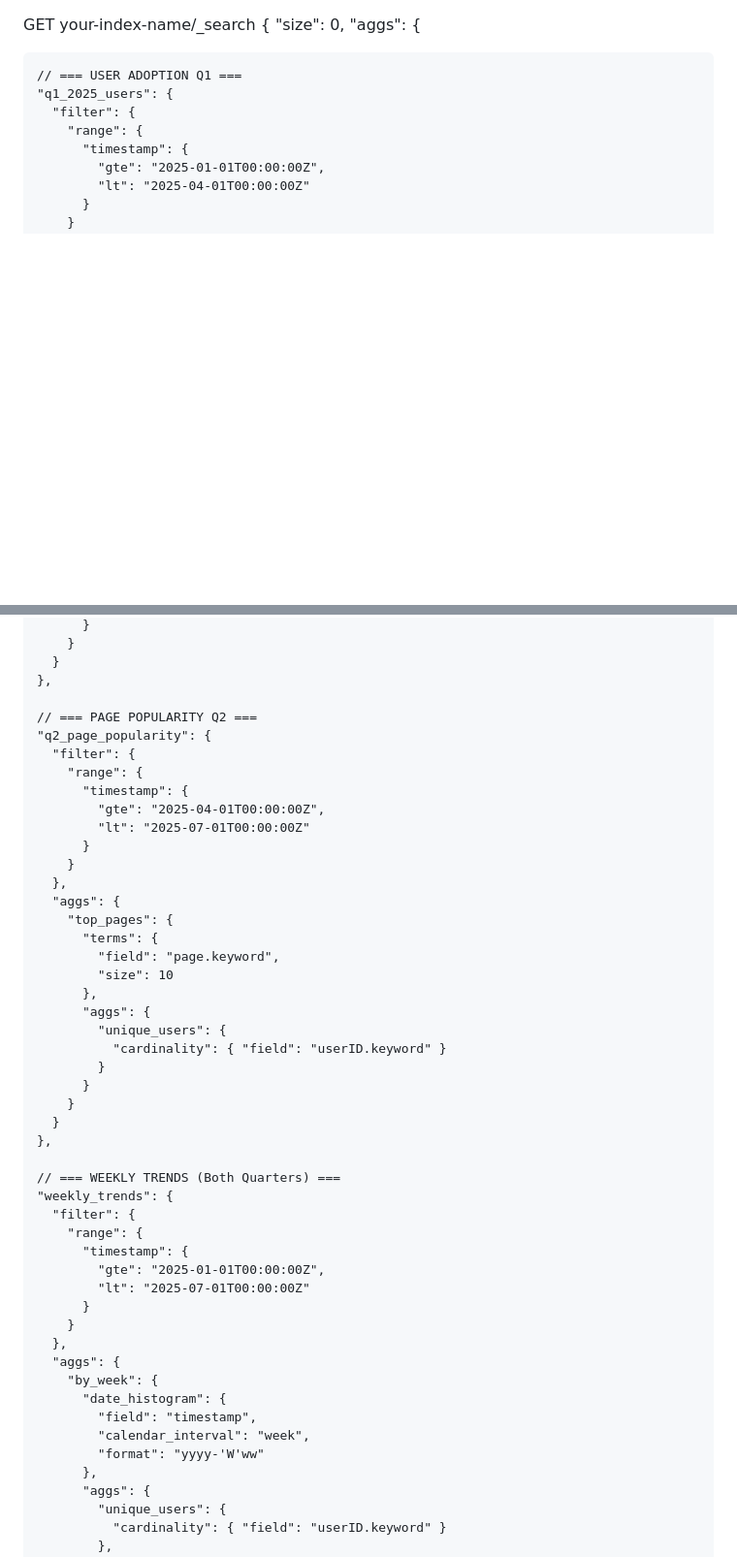
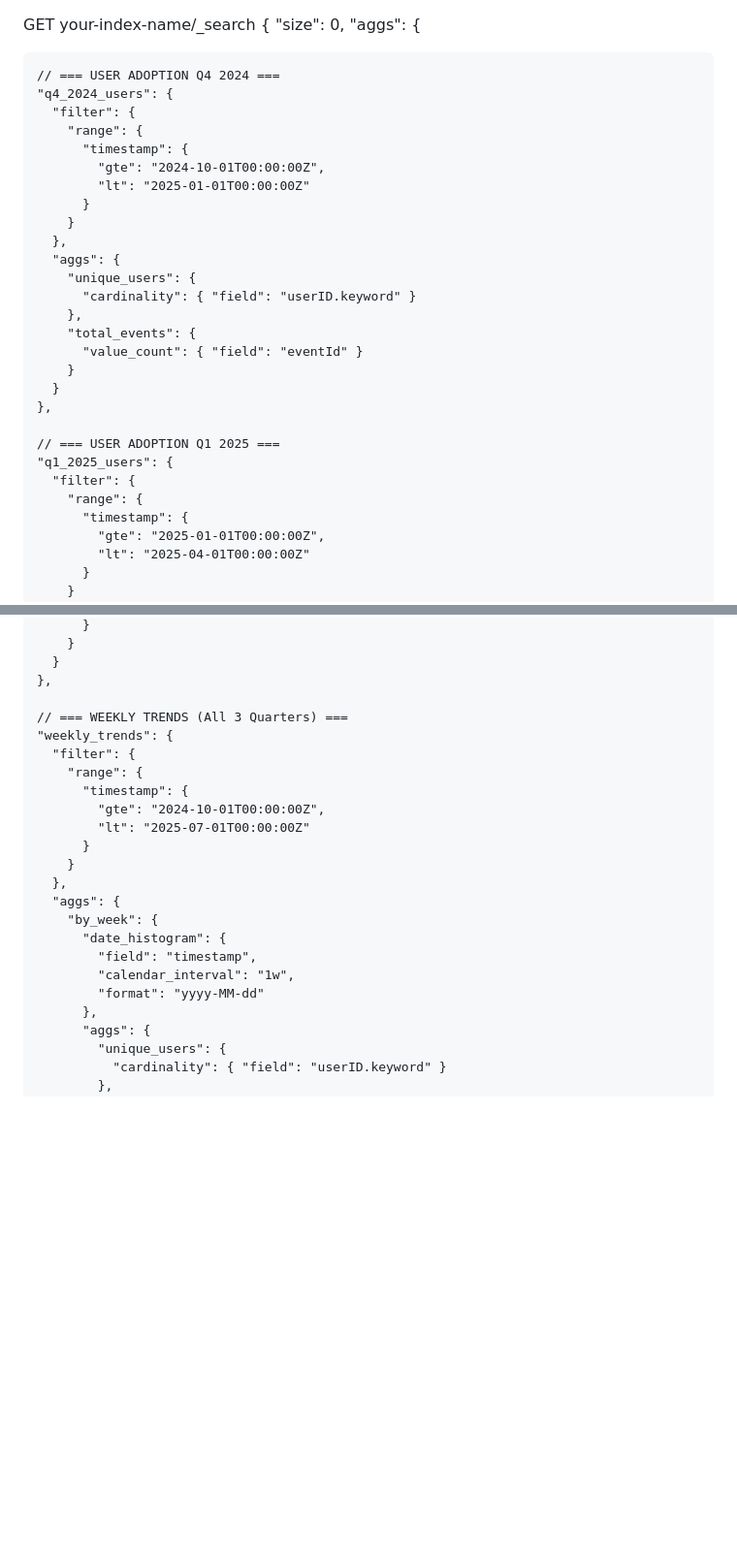
Before and after one commit to nathanwright1242/cypress-e2e, a Markdown page: notes/awsos.md, 2 parts joined by grey strips. Shown at 97% size. Rendered like a GitHub page; blank space fills up the shorter version.

```diff
--- a/notes/awsos.md
+++ b/notes/awsos.md
@@ -3,7 +3,27 @@ GET your-index-name/_search
   "size": 0,
   "aggs": {
 
-    // === USER ADOPTION Q1 ===
+    // === USER ADOPTION Q4 2024 ===
+    "q4_2024_users": {
+      "filter": {
+        "range": {
+          "timestamp": {
+            "gte": "2024-10-01T00:00:00Z",
+            "lt": "2025-01-01T00:00:00Z"
+          }
+        }
+      },
+      "aggs": {
+        "unique_users": {
+          "cardinality": { "field": "userID.keyword" }
+        },
+        "total_events": {
+          "value_count": { "field": "eventId" }
+        }
+      }
+    },
+
+    // === USER ADOPTION Q1 2025 ===
     "q1_2025_users": {
       "filter": {
         "range": {
@@ -118,37 +138,12 @@ GET your-index-name/_search
       }
     },
 
-    // === PAGE POPULARITY Q2 ===
-    "q2_page_popularity": {
-      "filter": {
-        "range": {
-          "timestamp": {
-            "gte": "2025-04-01T00:00:00Z",
-            "lt": "2025-07-01T00:00:00Z"
-          }
-        }
-      },
-      "aggs": {
-        "top_pages": {
-          "terms": {
-            "field": "page.keyword",
-            "size": 10
-          },
-          "aggs": {
-            "unique_users": {
-              "cardinality": { "field": "userID.keyword" }
-            }
-          }
-        }
-      }
-    },
-
-    // === WEEKLY TRENDS (Both Quarters) ===
+    // === WEEKLY TRENDS (All 3 Quarters) ===
     "weekly_trends": {
       "filter": {
         "range": {
           "timestamp": {
-            "gte": "2025-01-01T00:00:00Z",
+            "gte": "2024-10-01T00:00:00Z",
             "lt": "2025-07-01T00:00:00Z"
           }
         }
@@ -157,8 +152,8 @@ GET your-index-name/_search
         "by_week": {
           "date_histogram": {
             "field": "timestamp",
-            "calendar_interval": "week",
-            "format": "yyyy-'W'ww"
+            "calendar_interval": "1w",
+            "format": "yyyy-MM-dd"
           },
           "aggs": {
             "unique_users": {
```
Also changed, not shown: other parts of notes/awsos.md (+22 -22 lines).
